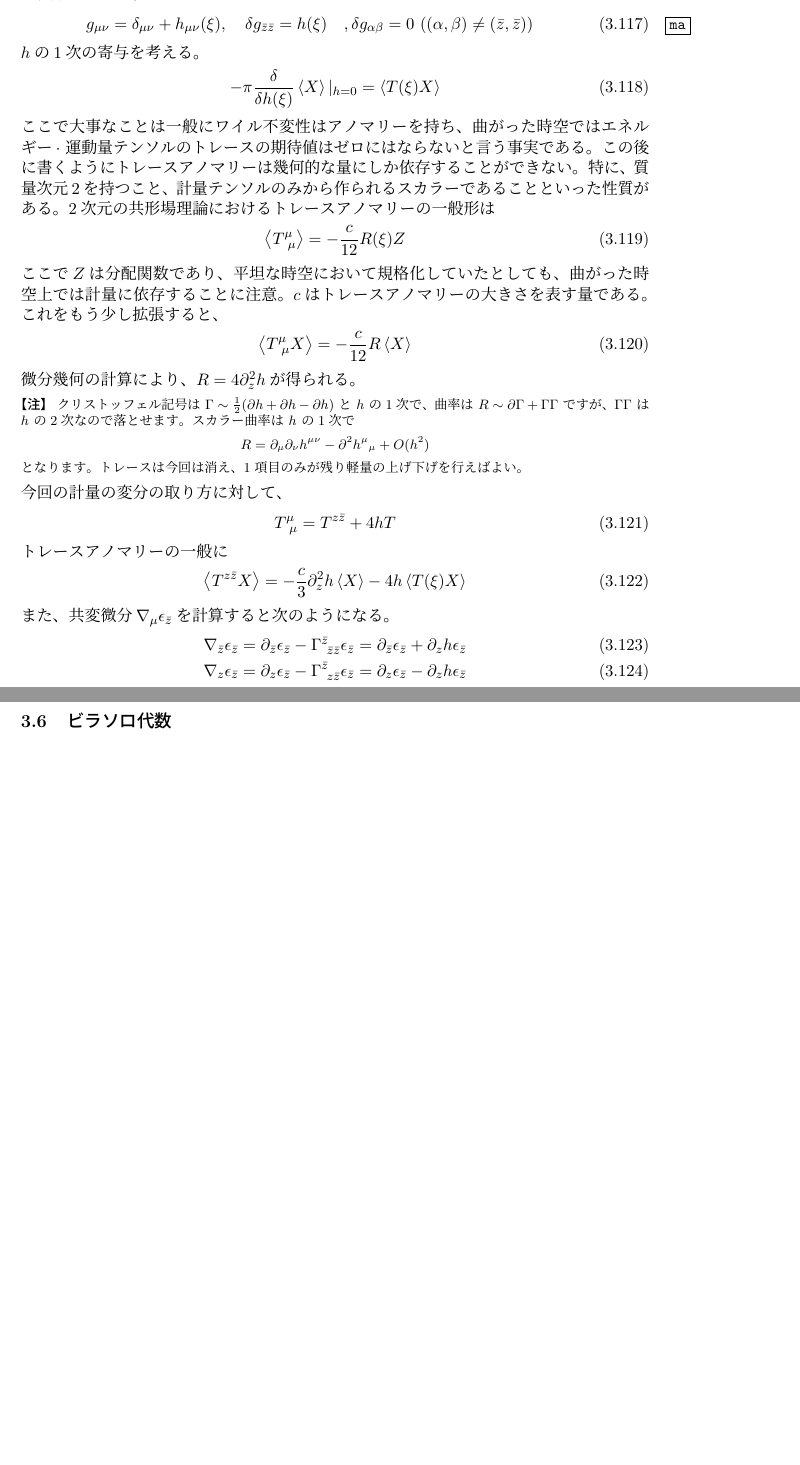
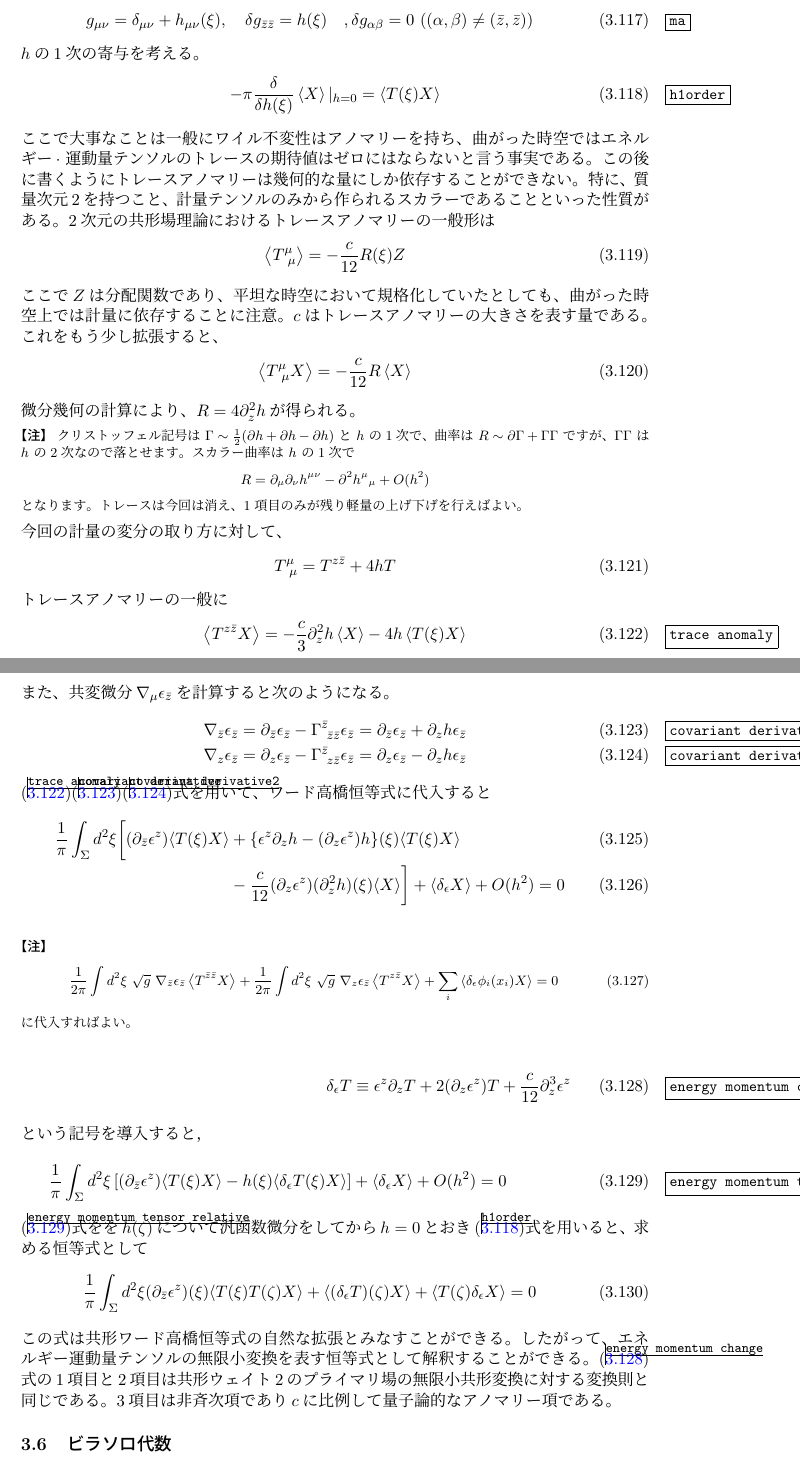
Before and after one commit to korake107/Polchinski, a LaTeX document (test.tex): two parts of pages 26 and 27 of 56 before the commit and two parts of pages 26 and 27 of 57 after it, joined at a grey line, cut so that both start at the same text, the shorter picture padded with empty space. The pictures show the PDF file Polchinski.pdf that the author committed with the source.

Commit message:
共形ワード高橋

```diff
--- a/test.tex
+++ b/test.tex
@@ -1175,13 +1175,39 @@ $$R = \partial_\mu\partial_\nu h^{\mu\nu} - \partial^2 h^\mu{}_\mu + O(h^2)$$
 \end{align}
 トレースアノマリーの一般に
 \begin{align}
-    \ev{T^{z\bar{z}}X}=-\frac{c}{3} \partial_z^2 h \ev{X}-4h\ev{T(\xi)X}
+    \ev{T^{z\bar{z}}X}=-\frac{c}{3} \partial_z^2 h \ev{X}-4h\ev{T(\xi)X}\label{trace anomaly}
 \end{align}
 また、共変微分$\nabla_{\mu}\epsilon_{\bar{z}}$を計算すると次のようになる。
 \begin{align}
-    \nabla_{\bar{z}}\epsilon_{\bar{z}}=\partial_{\bar{z}}\epsilon_{\bar{z}}-\Gamma^{\bar{z}}_{\ \bar{z}\bar{z}}\epsilon_{\bar{z}}=\partial_{\bar{z}}\epsilon_{\bar{z}}+\partial_{z}h\epsilon_{\bar{z}}\\
-    \nabla_z\epsilon_{\bar{z}}=\partial_{z}\epsilon_{\bar{z}}-\Gamma^{\bar{z}}_{\ z\bar{z}}\epsilon_{\bar{z}}=\partial_{z}\epsilon_{\bar{z}}-\partial_{z}h\epsilon_{\bar{z}}
-\end{align}
+    \nabla_{\bar{z}}\epsilon_{\bar{z}}=\partial_{\bar{z}}\epsilon_{\bar{z}}-\Gamma^{\bar{z}}_{\ \bar{z}\bar{z}}\epsilon_{\bar{z}}=\partial_{\bar{z}}\epsilon_{\bar{z}}+\partial_{z}h\epsilon_{\bar{z}}\label{covariant derivative}\\
+    \nabla_z\epsilon_{\bar{z}}=\partial_{z}\epsilon_{\bar{z}}-\Gamma^{\bar{z}}_{\ z\bar{z}}\epsilon_{\bar{z}}=\partial_{z}\epsilon_{\bar{z}}-\partial_{z}h\epsilon_{\bar{z}}\label{covariant derivative2}
+\end{align}
+\eqref{trace anomaly}\eqref{covariant derivative}\eqref{covariant derivative2}式を用いて、ワード高橋恒等式に代入すると
+\begin{align}
+  \frac{1}{\pi} \int_{\Sigma} d^2\xi \bigg[ (\partial_{\bar{z}}\epsilon^z)\langle T(\xi)X \rangle &+ \{\epsilon^z\partial_z h - (\partial_z\epsilon^z)h\}(\xi)\langle T(\xi)X \rangle \\
+  &- \frac{c}{12}(\partial_z\epsilon^z)(\partial_z^2 h)(\xi)\langle X \rangle \bigg] + \langle \delta_\epsilon X \rangle + O(h^2) = 0
+\end{align}
+\begin{note}
+    \begin{align}
+            \frac{1}{2\pi}\int d^2\xi \ \sqrt{g} \ \nabla_{\bar{z}} \epsilon_{\bar{z}} \ev{T^{\bar{z}\bar{z}}X}+\frac{1}{2\pi}\int d^2\xi \ \sqrt{g} \ \nabla_{z} \epsilon_{\bar{z}} \ev{T^{z\bar{z}}X}+\sum_i \ev{\delta_{\epsilon} \phi_i(x_i) X} = 0
+    \end{align}
+    に代入すればよい。
+\end{note}
+\begin{align}
+  \delta_\epsilon T &\equiv \epsilon^z \partial_z T + 2(\partial_z \epsilon^z)T + \frac{c}{12} \partial_z^3 \epsilon^z\label{energy momentum change}
+\intertext{という記号を導入すると，}
+  \frac{1}{\pi} \int_{\Sigma} d^2\xi \left[ (\partial_{\bar{z}}\epsilon^z)\langle T(\xi)X \rangle - h(\xi)\langle \delta_\epsilon T(\xi)X \rangle \right] &+ \langle \delta_\epsilon X \rangle + O(h^2) = 0\label{energy momentum tensor relative}
+\end{align}
+\eqref{energy momentum tensor relative}式をを$h(\zeta)$について汎函数微分を
+してから$h=0$とおき\eqref{h1order}式を用いると、求める恒等式として
+\begin{align}
+    \frac{1}{\pi} \int_{\Sigma} d^2\xi (\partial_{\bar{z}}\epsilon^z)(\xi)\langle T(\xi)T(\zeta)X \rangle + \langle (\delta_\epsilon T)(\zeta)X \rangle + \langle T(\zeta)\delta_\epsilon X \rangle = 0
+\end{align}
+この式は共形ワード高橋恒等式の自然な拡張とみなすことができる。
+したがって、エネルギー運動量テンソルの無限小変換を表す恒等式として解釈することができる。
+\eqref{energy momentum change}式の1項目と2項目は共形ウェイト2のプライマリ場
+の無限小共形変換に対する変換則と同じである。
+3項目は非斉次項であり$c$に比例して量子論的なアノマリー項である。
 \subsection{ビラソロ代数}
 \subsubsection{動径量子化}
 ミンコフスキー時空上の場の量子論において、時間と空間は計量の符号を通じて区別される。これに対し、2次元CFTではウィック回転によりユークリッド化された複素平面上で議論を展開することが多い。このとき、時間方向と空間方向は対等に扱われる。
```
Also changed, not shown: Polchinski.pdf, test.tex (2 more changed lines).
